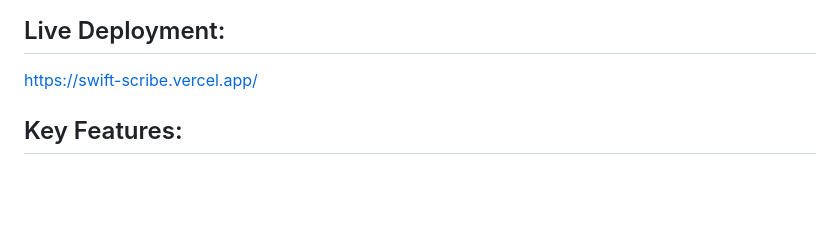
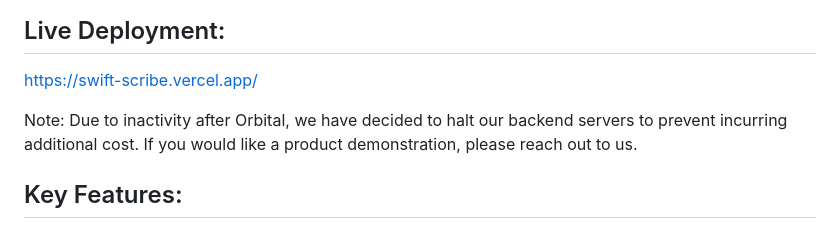
Before and after one commit to geraldngjx/SwiftScribe, a Markdown page: README.md, the part around the change. GitHub-like rendering; blank space fills up the shorter version.

```diff
--- a/README.md
+++ b/README.md
@@ -6,6 +6,8 @@ SwiftScribe is an innovative web application that transcribes and summarizes vid
 
 ## Live Deployment:
 https://swift-scribe.vercel.app/
+
+Note: Due to inactivity after Orbital, we have decided to halt our backend servers to prevent incurring additional cost. If you would like a product demonstration, please reach out to us.
 
 ## Key Features:
 **Video uploading and processing:** Users can upload videos, and the application will extract the audio for transcription and summarization.
```
